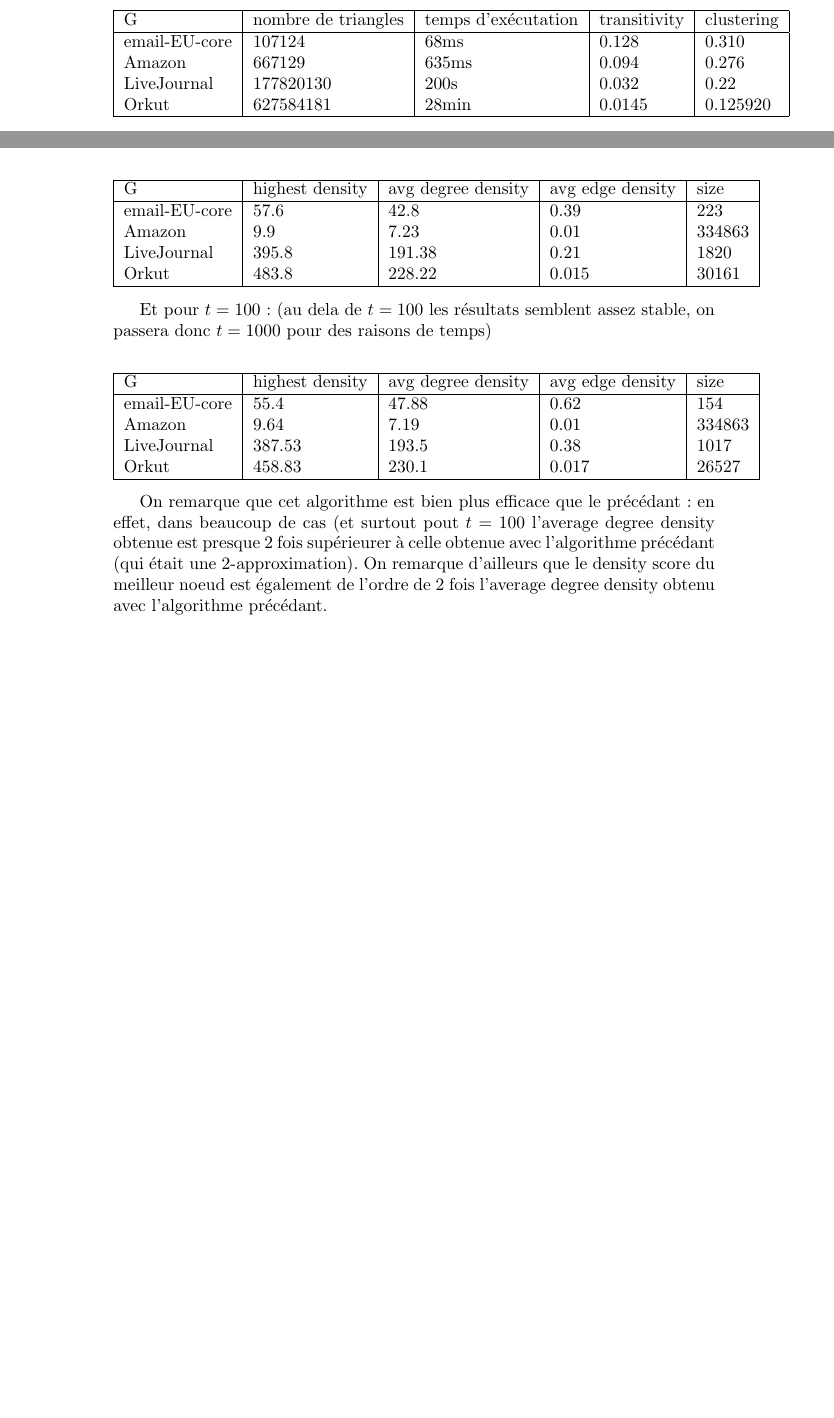
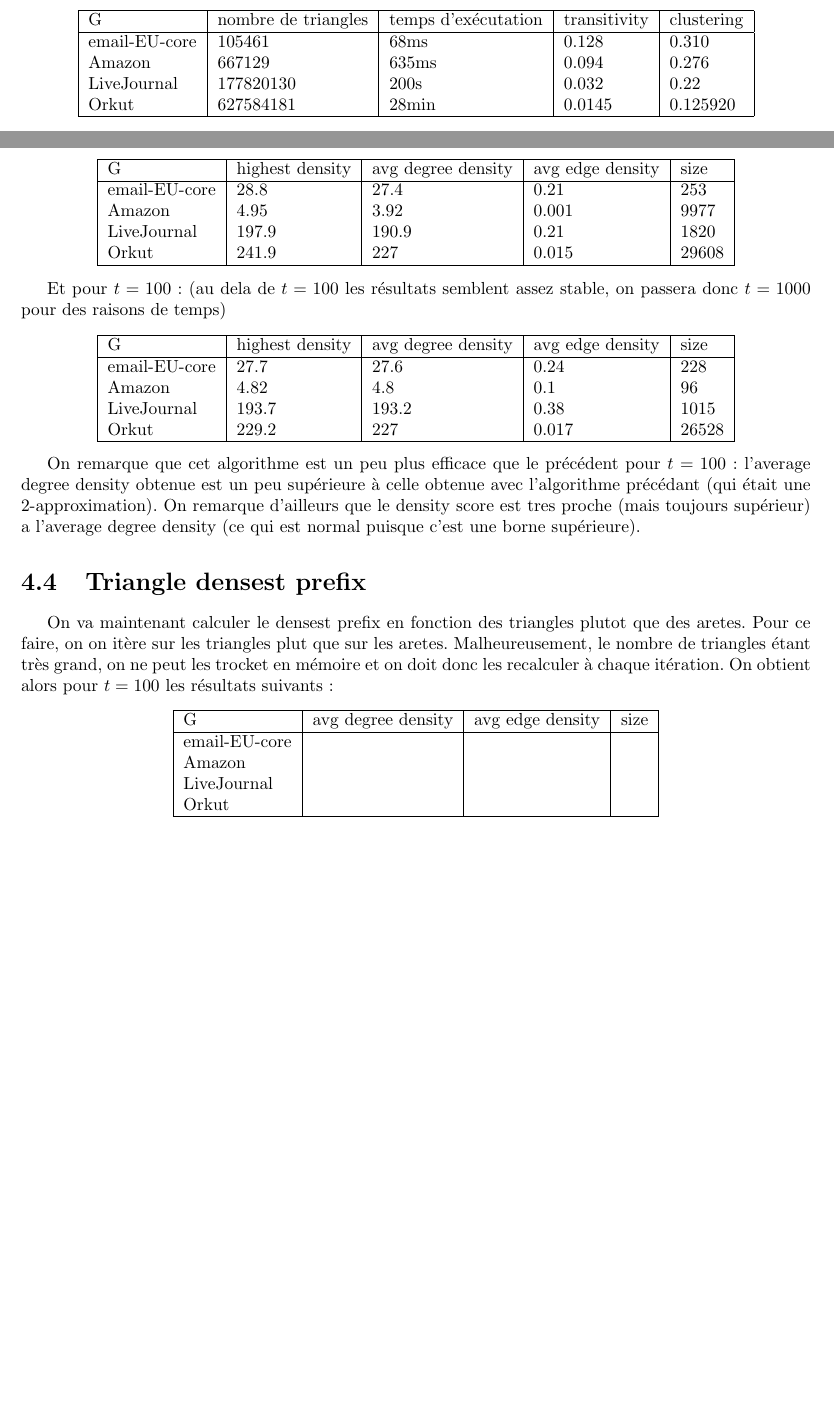
Before and after one commit to KatiaAMICHI/CPA-Projet, a LaTeX thesis (rapport/rapport.tex): two parts of pages 4 and 15 of 15 before the commit and two parts of pages 4 and 12 of 12 after it, joined at a grey line, cut so that both start at the same text, the shorter picture padded with empty space. Compiled offline with pdfLaTeX.

Commit message:
Petites modifs du rapport (y compris une partie de triangle densest prefix)

```diff
--- a/rapport/rapport.tex
+++ b/rapport/rapport.tex
@@ -1,4 +1,5 @@
-\documentclass[a4paper]{report}
+\documentclass{report}
+\usepackage[a4paper, margin=1in]{geometry}
 
 \usepackage[utf8]{inputenc}
 \usepackage[francais]{babel}
@@ -103,7 +106,7 @@
     \hline
     G & nombre de triangles & temps d'exécutation & transitivity & clustering\\
     \hline
-    email-EU-core & 107124 & 68ms & 0.128 & 0.310\\
+    email-EU-core & 105461 & 68ms & 0.128 & 0.310\\
     Amazon & 667129 & 635ms & 0.094 & 0.276\\
     LiveJournal & 177820130 & 200s & 0.032 & 0.22\\
     Orkut & 627584181 & 28min & 0.0145 & 0.125920\\
@@ -313,10 +316,10 @@
     \hline
     G & highest density & avg degree density & avg edge density & size\\
     \hline
-    email-EU-core & 57.6 & 42.8 & 0.39 & 223\\
-    Amazon & 9.9 & 7.23 & 0.01 & 334863\\
-    LiveJournal & 395.8 & 191.38 & 0.21 & 1820 \\
-    Orkut & 483.8 & 228.22 & 0.015 & 30161 \\
+    email-EU-core & 28.8 & 27.4 & 0.21 & 253\\
+    Amazon & 4.95 & 3.92 & 0.001 & 9977 \\
+    LiveJournal & 197.9 & 190.9 & 0.21 & 1820 \\
+    Orkut & 241.9 & 227 & 0.015 & 29608 \\
     \hline
   \end{tabular}
 \end{center}
@@ -327,14 +330,29 @@
     \hline
     G & highest density & avg degree density & avg edge density & size\\
     \hline
-    email-EU-core & 55.4 & 47.88 & 0.62 & 154 \\
-    Amazon & 9.64 & 7.19 & 0.01 & 334863 \\
-    LiveJournal & 387.53 & 193.5 & 0.38 & 1017 \\
-    Orkut & 458.83 & 230.1 & 0.017 & 26527 \\
+    email-EU-core & 27.7 & 27.6 & 0.24 & 228 \\
+    Amazon & 4.82 & 4.8 & 0.1 & 96 \\
+    LiveJournal & 193.7 & 193.2 & 0.38 & 1015 \\
+    Orkut & 229.2 & 227 & 0.017 & 26528 \\
     \hline
   \end{tabular}
 \end{center}
 
-On remarque que cet algorithme est bien plus efficace que le précédant : en effet, dans beaucoup de cas (et surtout pout $t = 100$ l'average degree density obtenue est presque 2 fois supérieurer à celle obtenue avec l'algorithme précédant (qui était une 2-approximation). On remarque d'ailleurs que le density score du meilleur noeud est également de l'ordre de 2 fois l'average degree density obtenu avec l'algorithme précédant.
+On remarque que cet algorithme est un peu plus efficace que le précédent pour $t = 100$: l'average degree density obtenue est un peu supérieure à celle obtenue avec l'algorithme précédant (qui était une 2-approximation). On remarque d'ailleurs que le density score est tres proche (mais toujours supérieur) a l'average degree density (ce qui est normal puisque c'est une borne supérieure).
+
+\section{Triangle densest prefix}
+On va maintenant calculer le densest prefix en fonction des triangles plutot que des aretes. Pour ce faire, on on itère sur les triangles plut que sur les aretes. Malheureusement, le nombre de triangles étant très grand, on ne peut les trocket en mémoire et on doit donc les recalculer à chaque itération. On obtient alors pour $t = 100$ les résultats suivants:
+\begin{center}
+  \begin{tabular}{|l|l|l|l|l|}
+    \hline
+    G & avg degree density & avg edge density & size\\
+    \hline
+    email-EU-core & & & \\
+    Amazon & & & \\
+    LiveJournal & & & \\
+    Orkut & & & \\
+    \hline
+  \end{tabular}
+\end{center}
 
 \end{document}
```
Also changed, not shown: rapport/rapport.tex (12 more changed lines). Lines whose indentation alone changed are shown as unchanged.
